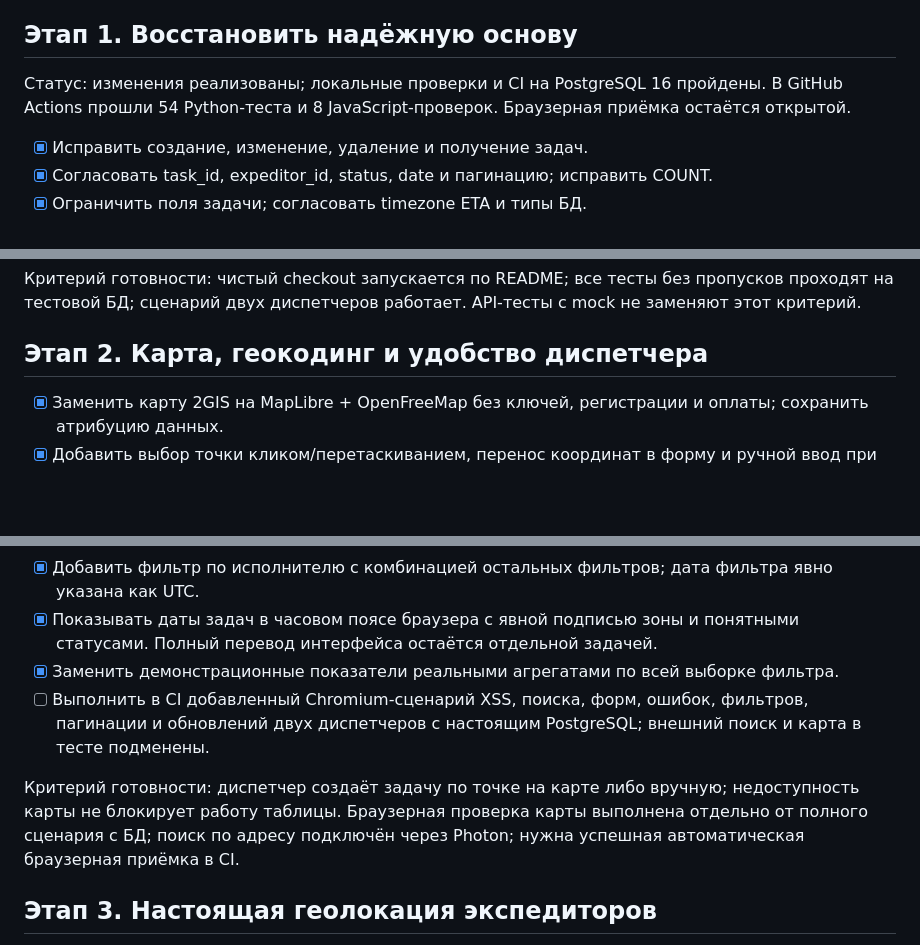
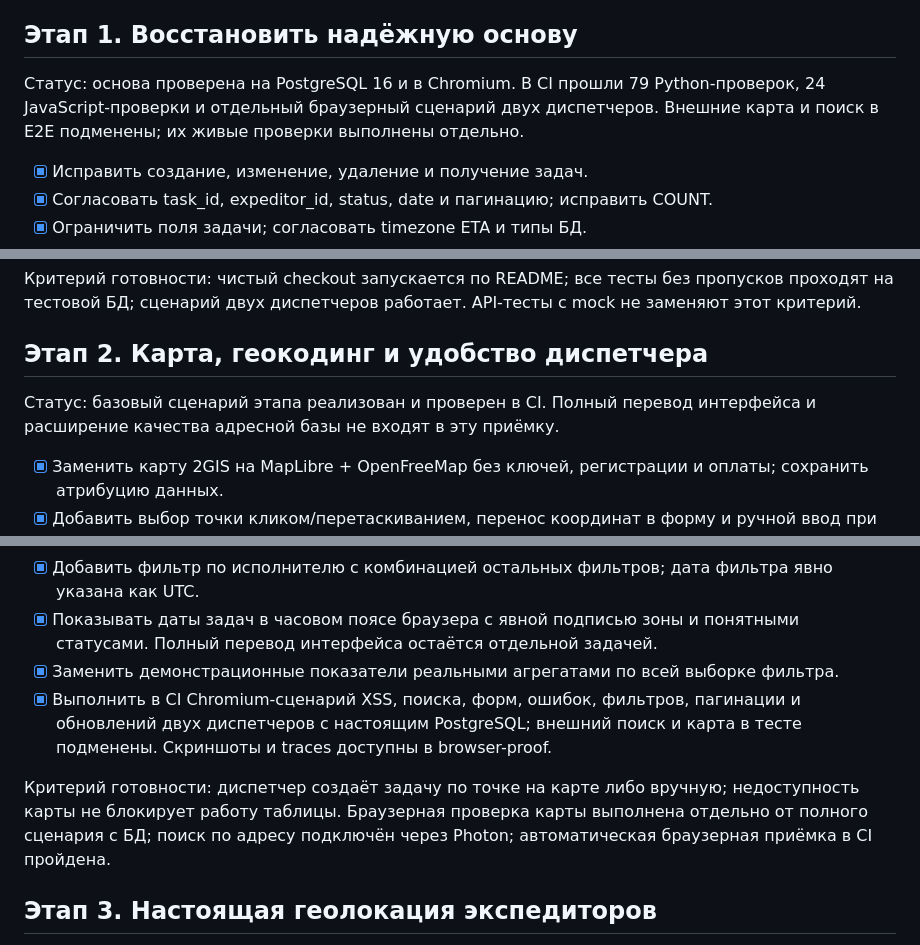
Before and after one commit to amanchiqq/expeditor-tracker, a Markdown page: IMPLEMENTATION_PLAN.md, 3 parts joined by grey strips. GitHub-like rendering; blank space fills up the shorter version.

Commit message:
Record successful two-dispatcher browser acceptance and completed stage-two scope

```diff
--- a/IMPLEMENTATION_PLAN.md
+++ b/IMPLEMENTATION_PLAN.md
@@ -12,7 +12,7 @@
 
 ## Этап 1. Восстановить надёжную основу
 
-Статус: изменения реализованы; локальные проверки и CI на PostgreSQL 16 пройдены. В GitHub Actions прошли 54 Python-теста и 8 JavaScript-проверок. Браузерная приёмка остаётся открытой.
+Статус: основа проверена на PostgreSQL 16 и в Chromium. В CI прошли 79 Python-проверок, 24 JavaScript-проверки и отдельный браузерный сценарий двух диспетчеров. Внешние карта и поиск в E2E подменены; их живые проверки выполнены отдельно.
 
 - [x] Исправить создание, изменение, удаление и получение задач.
 - [x] Согласовать task_id, expeditor_id, status, date и пагинацию; исправить COUNT.
@@ -34,6 +34,8 @@
 Критерий готовности: чистый checkout запускается по README; все тесты без пропусков проходят на тестовой БД; сценарий двух диспетчеров работает. API-тесты с mock не заменяют этот критерий.
 
 ## Этап 2. Карта, геокодинг и удобство диспетчера
+
+Статус: базовый сценарий этапа реализован и проверен в CI. Полный перевод интерфейса и расширение качества адресной базы не входят в эту приёмку.
 
 - [x] Заменить карту 2GIS на MapLibre + OpenFreeMap без ключей, регистрации и оплаты; сохранить атрибуцию данных.
 - [x] Добавить выбор точки кликом/перетаскиванием, перенос координат в форму и ручной ввод при недоступной карте.
@@ -43,9 +45,9 @@
 - [x] Добавить фильтр по исполнителю с комбинацией остальных фильтров; дата фильтра явно указана как UTC.
 - [x] Показывать даты задач в часовом поясе браузера с явной подписью зоны и понятными статусами. Полный перевод интерфейса остаётся отдельной задачей.
 - [x] Заменить демонстрационные показатели реальными агрегатами по всей выборке фильтра.
-- [ ] Выполнить в CI добавленный Chromium-сценарий XSS, поиска, форм, ошибок, фильтров, пагинации и обновлений двух диспетчеров с настоящим PostgreSQL; внешний поиск и карта в тесте подменены.
+- [x] Выполнить в CI Chromium-сценарий XSS, поиска, форм, ошибок, фильтров, пагинации и обновлений двух диспетчеров с настоящим PostgreSQL; внешний поиск и карта в тесте подменены. Скриншоты и traces доступны в browser-proof.
 
-Критерий готовности: диспетчер создаёт задачу по точке на карте либо вручную; недоступность карты не блокирует работу таблицы. Браузерная проверка карты выполнена отдельно от полного сценария с БД; поиск по адресу подключён через Photon; нужна успешная автоматическая браузерная приёмка в CI.
+Критерий готовности: диспетчер создаёт задачу по точке на карте либо вручную; недоступность карты не блокирует работу таблицы. Браузерная проверка карты выполнена отдельно от полного сценария с БД; поиск по адресу подключён через Photon; автоматическая браузерная приёмка в CI пройдена.
 
 ## Этап 3. Настоящая геолокация экспедиторов
 
```
Also changed, not shown: other parts of IMPLEMENTATION_PLAN.md (+1 -1 lines), README.md (+1 -1 lines).
